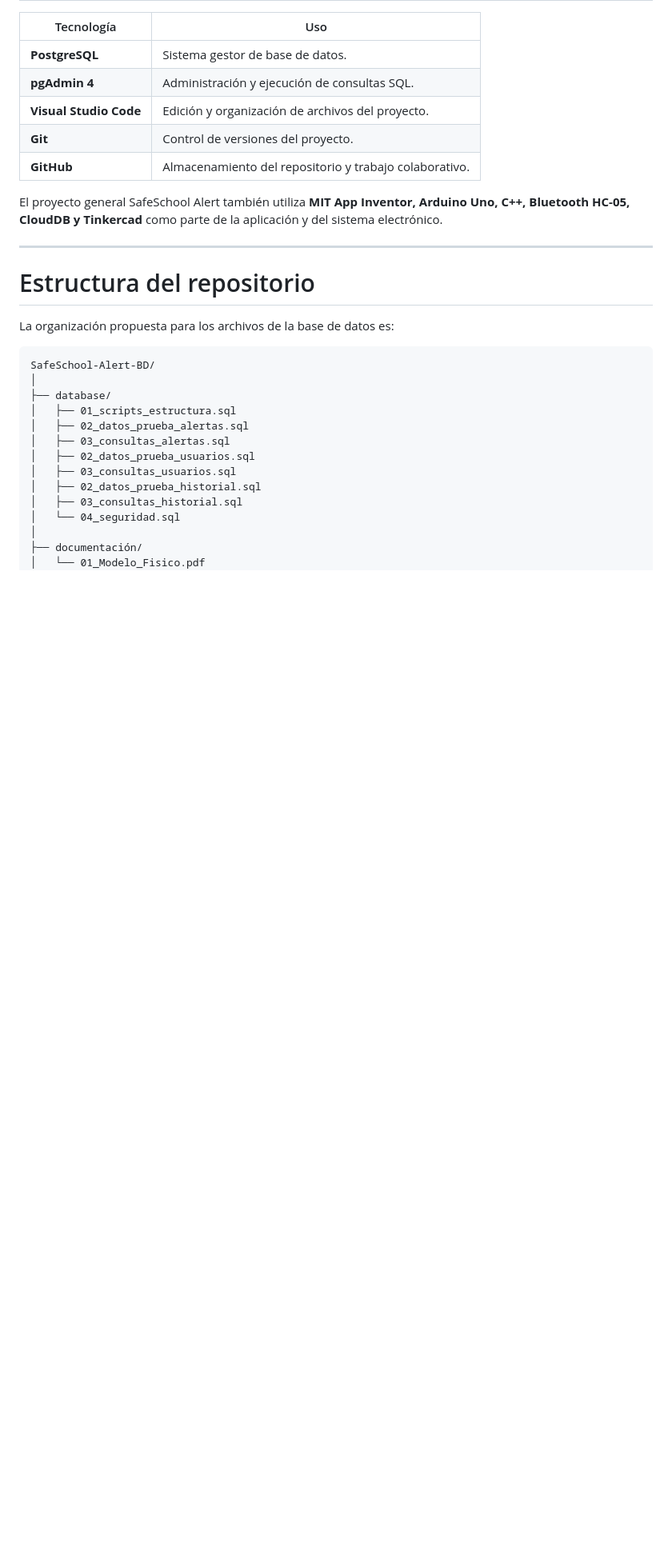
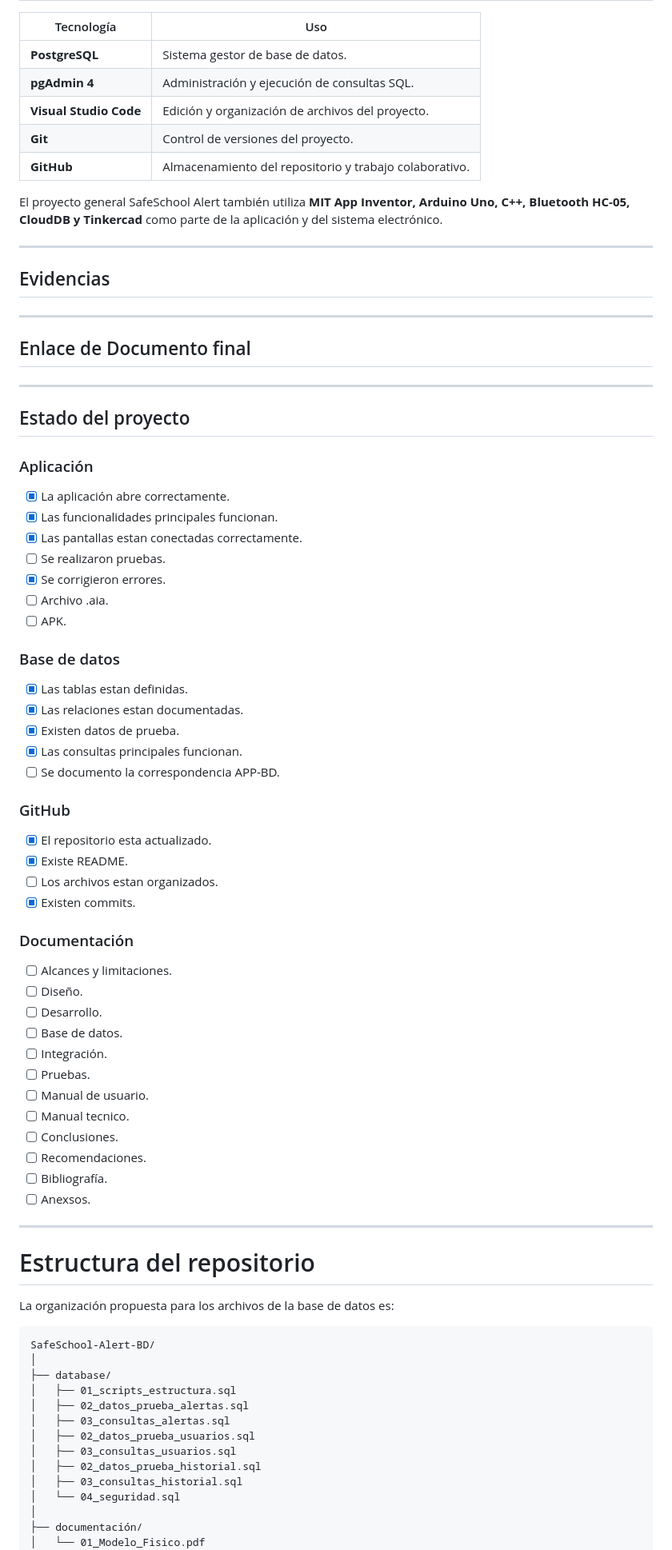
Before and after one commit to joserolandovelascopena-code/SafeSchool-Alert-BD, a Markdown page: README.md, the part around one of its changes. Shown at 80% size. Drawn GitHub-style; blank space fills up the shorter version.

Commit message:
Modifico el README

```diff
--- a/README.md
+++ b/README.md
@@ -411,6 +435,62 @@ El proyecto general SafeSchool Alert también utiliza **MIT App Inventor, Arduin
 
 ---
 
+## Evidencias
+
+
+
+---
+
+## Enlace de Documento final
+
+
+
+---
+
+## Estado del proyecto
+
+### Aplicación
+
+- [X] La aplicación abre correctamente.
+- [X] Las funcionalidades principales funcionan.
+- [X] Las pantallas estan conectadas correctamente.
+- [ ] Se realizaron pruebas.
+- [X] Se corrigieron errores.
+- [ ] Archivo .aia.
+- [ ] APK.
+
+### Base de datos
+
+- [X] Las tablas estan definidas.
+- [X] Las relaciones estan documentadas.
+- [X] Existen datos de prueba.
+- [X] Las consultas principales funcionan.
+- [ ] Se documento la correspondencia APP-BD.
+
+### GitHub
+
+- [X] El repositorio esta actualizado.
+- [X] Existe README.
+- [ ] Los archivos estan organizados.
+- [X] Existen commits.
+
+### Documentación
+
+- [ ] Alcances y limitaciones.
+- [ ] Diseño.
+- [ ] Desarrollo.
+- [ ] Base de datos.
+- [ ] Integración.
+- [ ] Pruebas.
+- [ ] Manual de usuario.
+- [ ] Manual tecnico.
+- [ ] Conclusiones.
+- [ ] Recomendaciones.
+- [ ] Bibliografía.
+- [ ] Anexsos.
+
+---
+
 # Estructura del repositorio
 
 La organización propuesta para los archivos de la base de datos es:
```
Also changed, not shown: other parts of README.md (+26 -2 lines).
